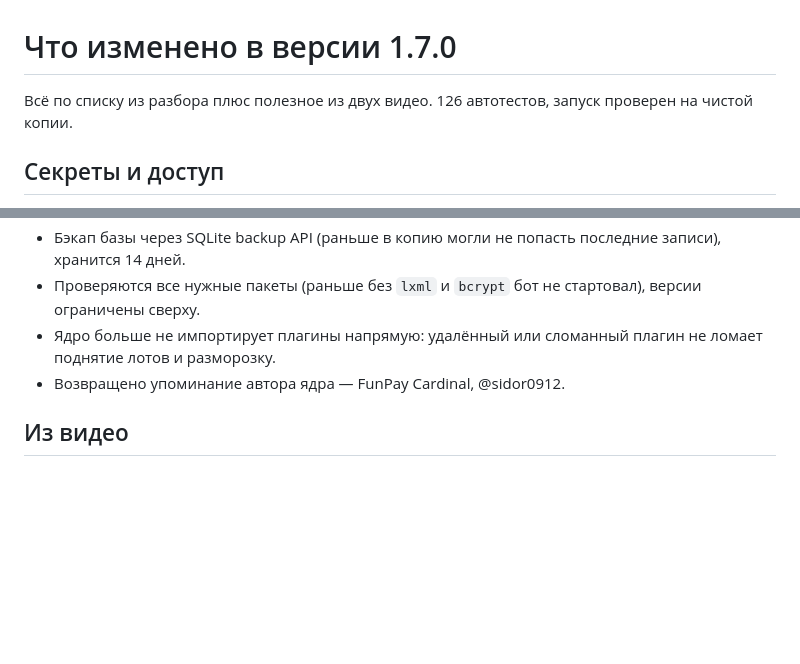
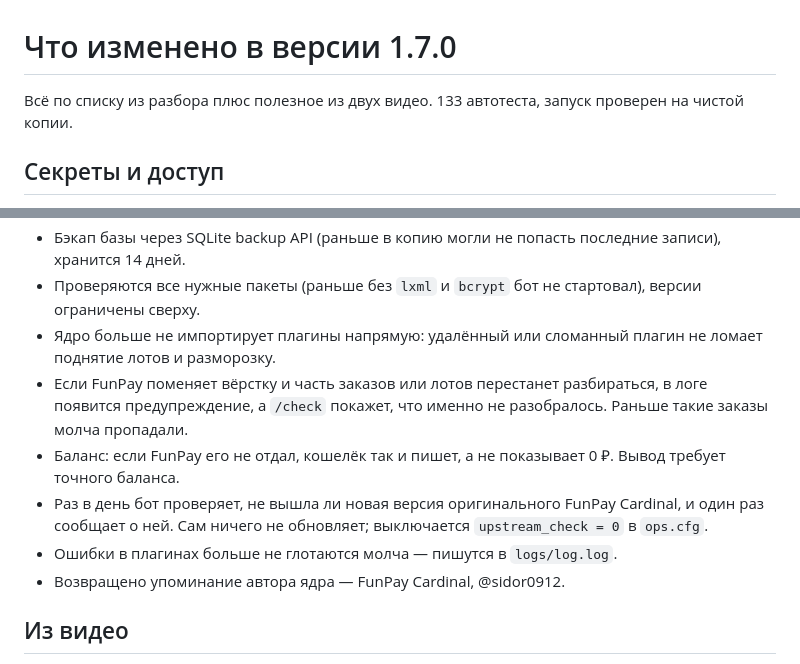
Before and after one commit to vsevolodufvcvyf-bot/dnmsnwjdsannnrenfdas, a Markdown page: ЧТО_ИЗМЕНЕНО.md, 2 parts joined by grey strips. Rendered like a GitHub page; blank space fills up the shorter version.

Commit message:
Changelog: parse warnings, balance source, upstream notice, logged errors
Co-authored-by: vsevolodufvcvyf-bot <vsevolodufvcvyf-bot@users.noreply.github.com>

```diff
--- a/ЧТО_ИЗМЕНЕНО.md
+++ b/ЧТО_ИЗМЕНЕНО.md
@@ -1,6 +1,6 @@
 # Что изменено в версии 1.7.0
 
-Всё по списку из разбора плюс полезное из двух видео. 126 автотестов, запуск проверен на чистой копии.
+Всё по списку из разбора плюс полезное из двух видео. 133 автотеста, запуск проверен на чистой копии.
 
 ## Секреты и доступ
 
@@ -77,6 +77,12 @@
 - Бэкап базы через SQLite backup API (раньше в копию могли не попасть последние записи), хранится 14 дней.
 - Проверяются все нужные пакеты (раньше без `lxml` и `bcrypt` бот не стартовал), версии ограничены сверху.
 - Ядро больше не импортирует плагины напрямую: удалённый или сломанный плагин не ломает поднятие лотов и разморозку.
+- Если FunPay поменяет вёрстку и часть заказов или лотов перестанет разбираться, в логе появится предупреждение,
+  а `/check` покажет, что именно не разобралось. Раньше такие заказы молча пропадали.
+- Баланс: если FunPay его не отдал, кошелёк так и пишет, а не показывает 0 ₽. Вывод требует точного баланса.
+- Раз в день бот проверяет, не вышла ли новая версия оригинального FunPay Cardinal, и один раз сообщает о ней.
+  Сам ничего не обновляет; выключается `upstream_check = 0` в `ops.cfg`.
+- Ошибки в плагинах больше не глотаются молча — пишутся в `logs/log.log`.
 - Возвращено упоминание автора ядра — FunPay Cardinal, @sidor0912.
 
 ## Из видео
```
